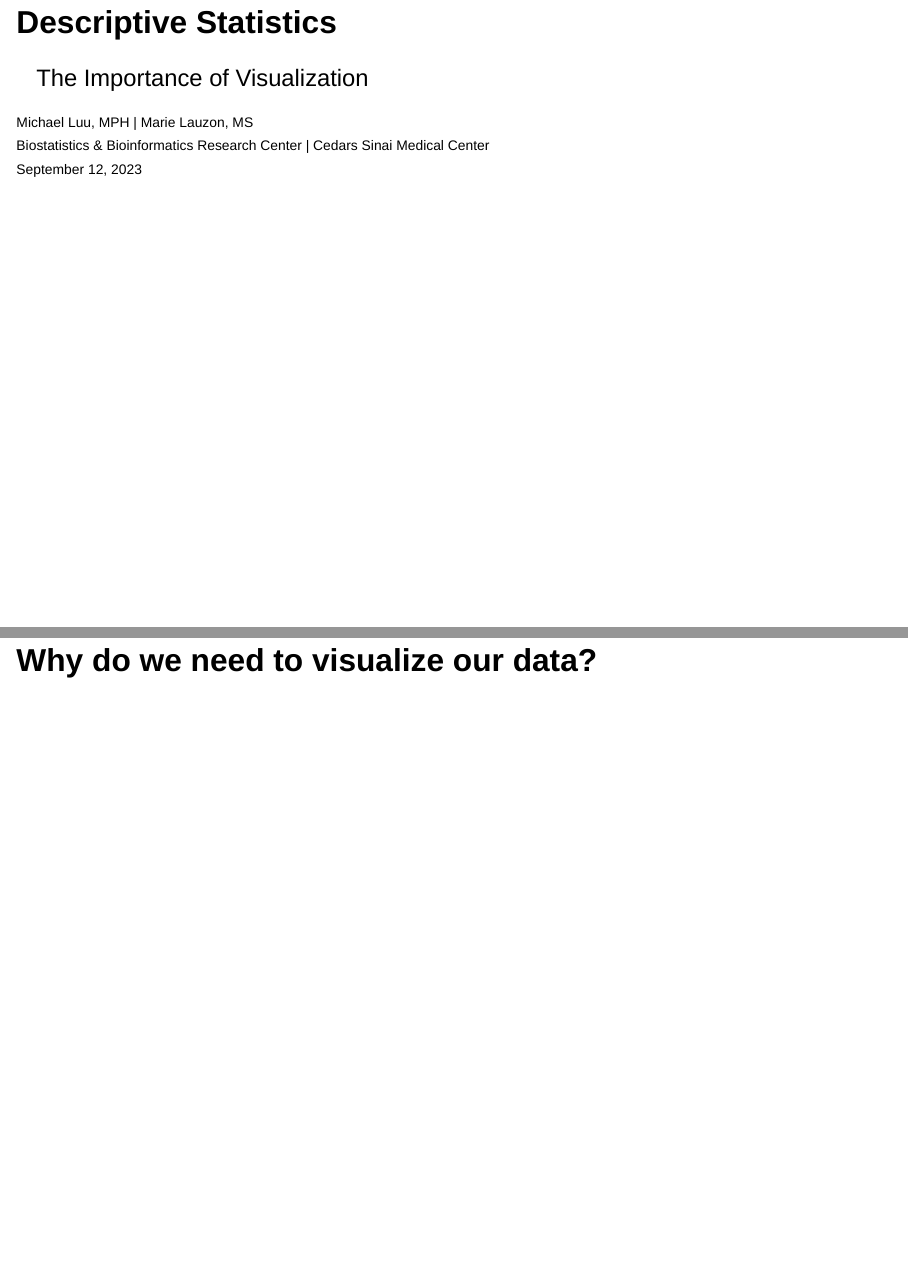
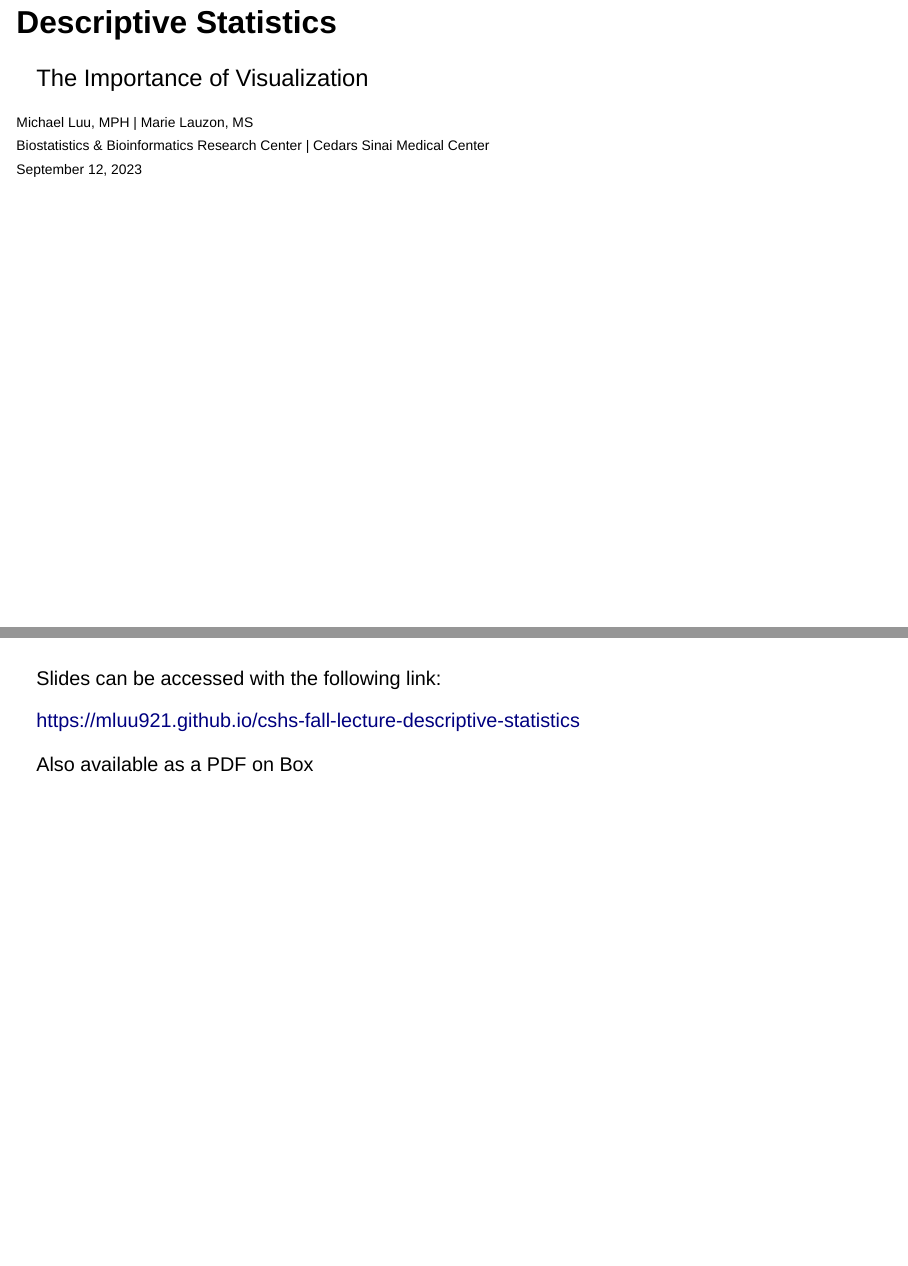
Before and after one commit to mluu921/cshs-fall-lecture-descriptive-statistics, a Quarto document (index.qmd): pages 1 and 2 of 42 before the commit and pages 1 and 2 of 43 after it, joined at a grey line. Rendered offline with R 4.5, knitr and Pandoc in place of Quarto, with nearby package versions; drawn as Slidy slides in place of the format the file asks for; some code elsewhere in the file could not run offline.

Commit message:
add slide with link and mention on box

```diff
--- a/index.qmd
+++ b/index.qmd
@@ -37,6 +37,21 @@ library(gtExtras)
 
 -   So to start off my talk, I want to provide a motivating example and pose this question -
 :::
+
+# {.smaller}
+
+Slides can be accessed with the following link:
+
+https://mluu921.github.io/cshs-fall-lecture-descriptive-statistics
+
+Also available as a PDF on Box
+
+::: notes
+
+-   So to start off my talk, I want to provide a motivating example and pose this question
+
+:::
+
 
 # Why do we need to visualize our data?
 
```
